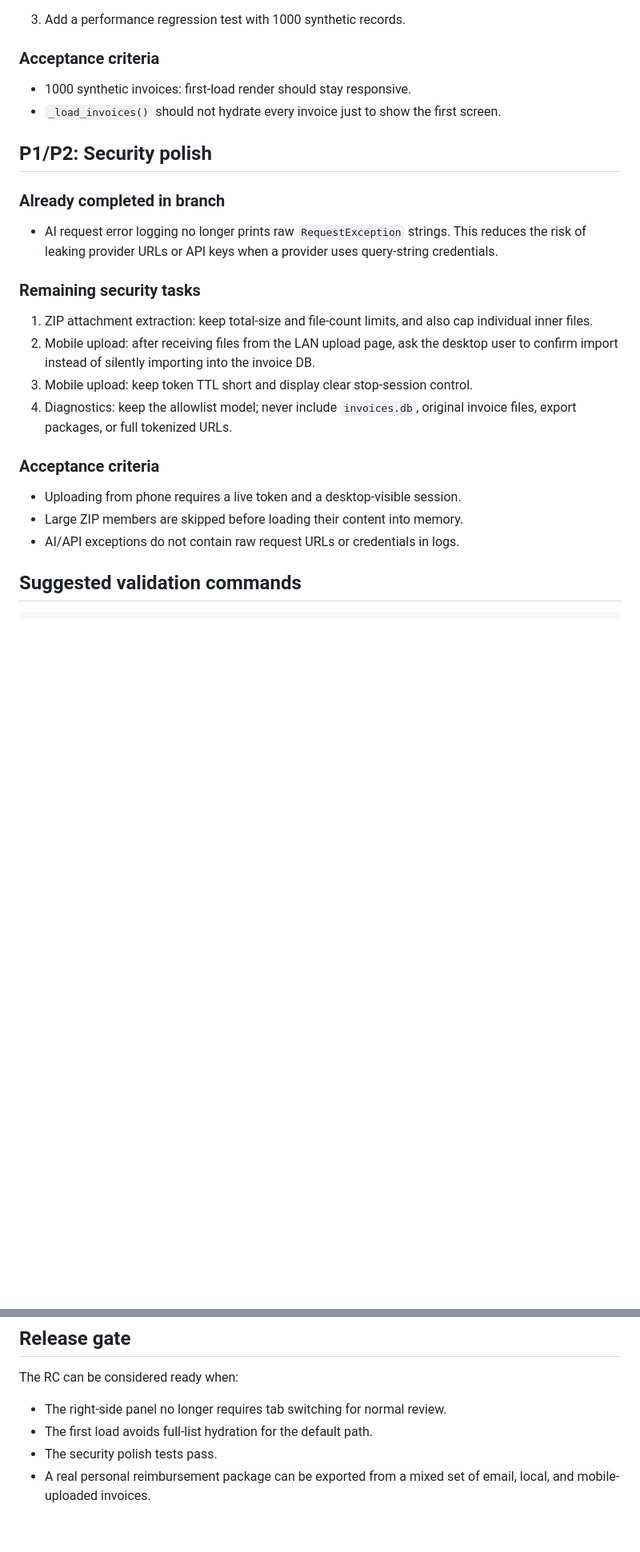
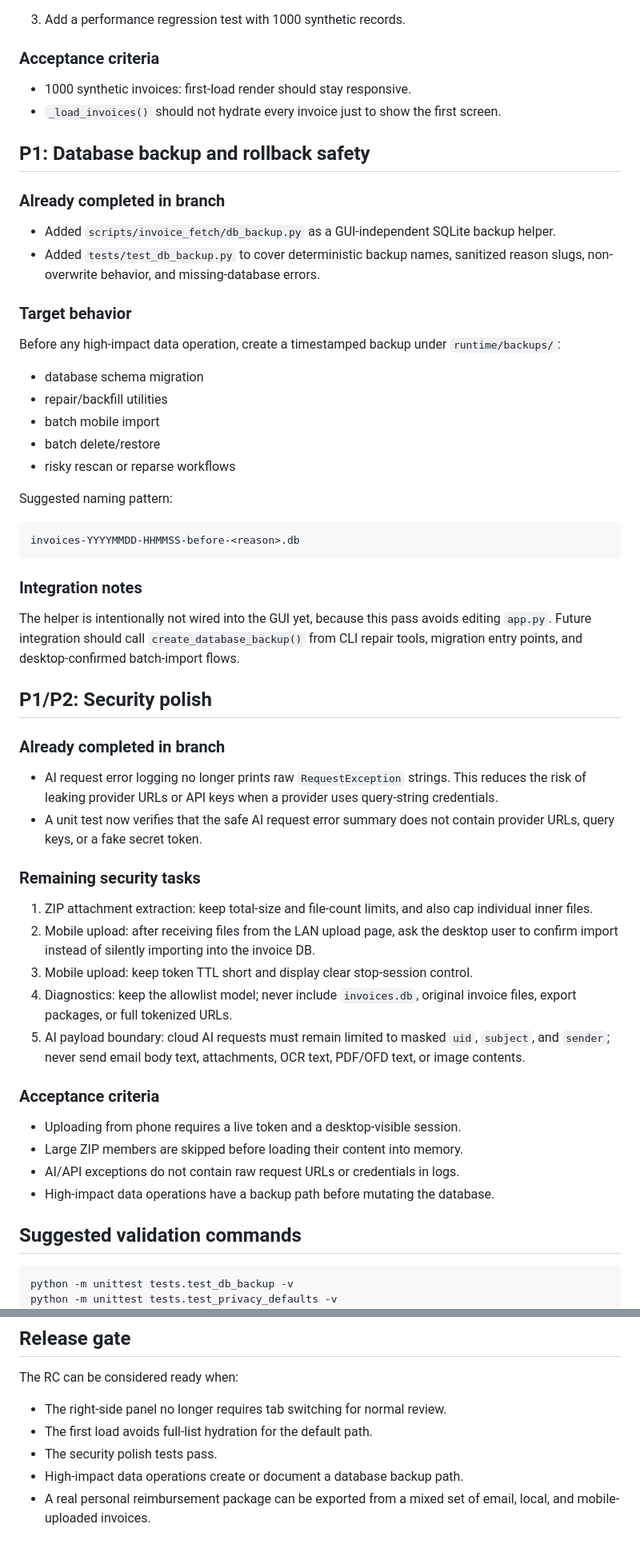
Before and after one commit to if16888/invoice-hub, a Markdown page: docs/rc-polish-performance-security-ui.md, 2 parts joined by grey strips. Shown at 80% size. GitHub-like rendering; blank space fills up the shorter version.

Commit message:
docs: track database backup safety in rc plan

````diff
--- a/docs/rc-polish-performance-security-ui.md
+++ b/docs/rc-polish-performance-security-ui.md
@@ -108,11 +108,39 @@ count_invoices_for_status(status=None, include_deleted=False) -> int
 - 1000 synthetic invoices: first-load render should stay responsive.
 - `_load_invoices()` should not hydrate every invoice just to show the first screen.
 
+## P1: Database backup and rollback safety
+
+### Already completed in branch
+
+- Added `scripts/invoice_fetch/db_backup.py` as a GUI-independent SQLite backup helper.
+- Added `tests/test_db_backup.py` to cover deterministic backup names, sanitized reason slugs, non-overwrite behavior, and missing-database errors.
+
+### Target behavior
+
+Before any high-impact data operation, create a timestamped backup under `runtime/backups/`:
+
+- database schema migration
+- repair/backfill utilities
+- batch mobile import
+- batch delete/restore
+- risky rescan or reparse workflows
+
+Suggested naming pattern:
+
+```text
+invoices-YYYYMMDD-HHMMSS-before-<reason>.db
+```
+
+### Integration notes
+
+The helper is intentionally not wired into the GUI yet, because this pass avoids editing `app.py`. Future integration should call `create_database_backup()` from CLI repair tools, migration entry points, and desktop-confirmed batch-import flows.
+
 ## P1/P2: Security polish
 
 ### Already completed in branch
 
 - AI request error logging no longer prints raw `RequestException` strings. This reduces the risk of leaking provider URLs or API keys when a provider uses query-string credentials.
+- A unit test now verifies that the safe AI request error summary does not contain provider URLs, query keys, or a fake secret token.
 
 ### Remaining security tasks
 
@@ -120,16 +148,20 @@ count_invoices_for_status(status=None, include_deleted=False) -> int
 2. Mobile upload: after receiving files from the LAN upload page, ask the desktop user to confirm import instead of silently importing into the invoice DB.
 3. Mobile upload: keep token TTL short and display clear stop-session control.
 4. Diagnostics: keep the allowlist model; never include `invoices.db`, original invoice files, export packages, or full tokenized URLs.
+5. AI payload boundary: cloud AI requests must remain limited to masked `uid`, `subject`, and `sender`; never send email body text, attachments, OCR text, PDF/OFD text, or image contents.
 
 ### Acceptance criteria
 
 - Uploading from phone requires a live token and a desktop-visible session.
 - Large ZIP members are skipped before loading their content into memory.
 - AI/API exceptions do not contain raw request URLs or credentials in logs.
+- High-impact data operations have a backup path before mutating the database.
 
 ## Suggested validation commands
 
 ```bash
+python -m unittest tests.test_db_backup -v
+python -m unittest tests.test_privacy_defaults -v
 python -m unittest tests.test_expense_date -v
 python -m unittest tests.test_claim_groups -v
 python -m unittest tests.test_diagnostics -v
@@ -147,4 +179,5 @@ The RC can be considered ready when:
 - The right-side panel no longer requires tab switching for normal review.
 - The first load avoids full-list hydration for the default path.
 - The security polish tests pass.
+- High-impact data operations create or document a database backup path.
 - A real personal reimbursement package can be exported from a mixed set of email, local, and mobile-uploaded invoices.
````
